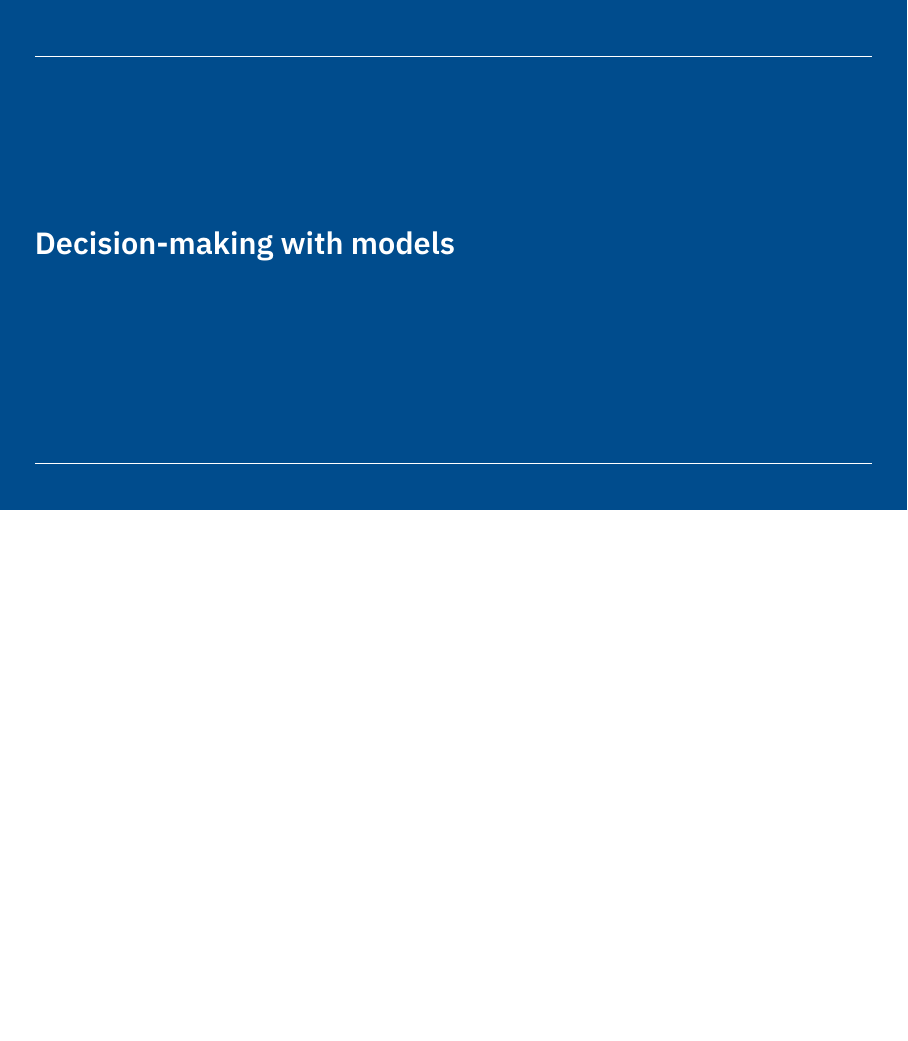
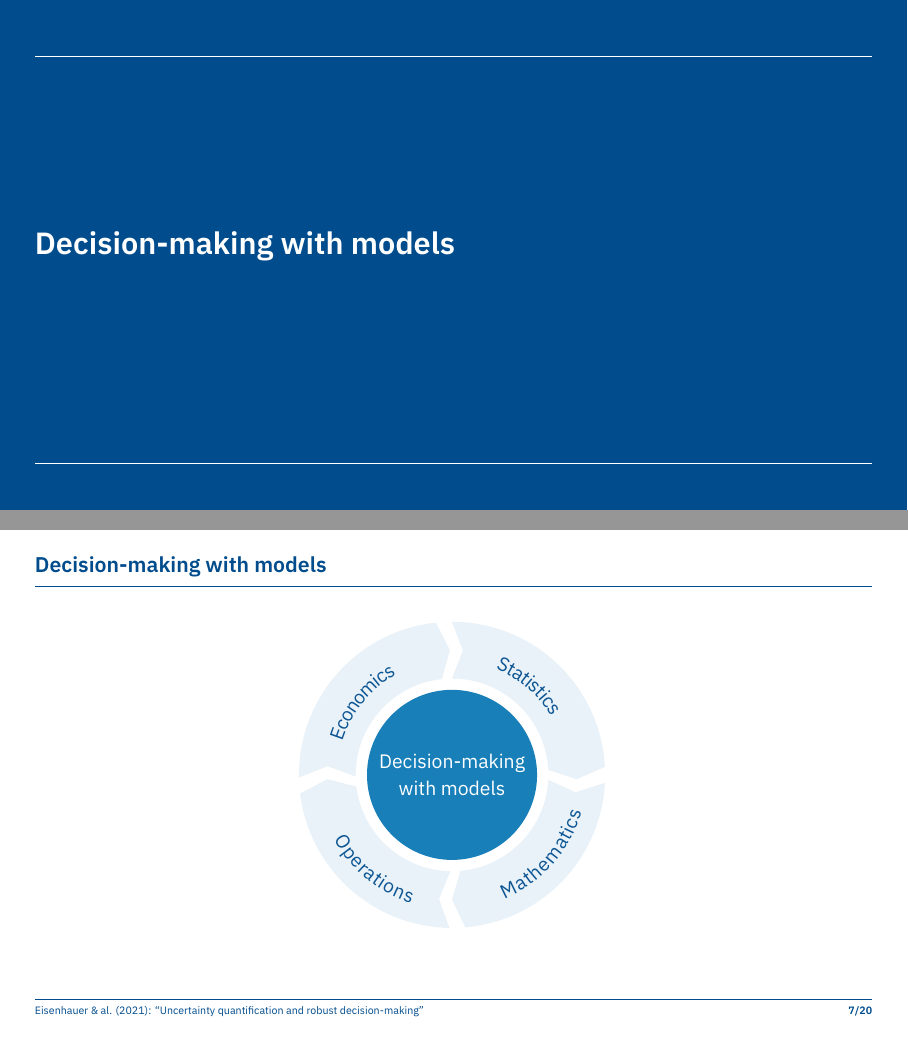
Before and after one commit to eisenhauerIO/promotion-transdisciplinary-research-program, LaTeX slides (promotion/slides/main.tex, which reads promotion/material/fig-decision-making.tex, promotion/slides/files/s-decision-making-models.tex): page 11 of 47 before the commit and pages 11 and 12 of 48 after it, the two joined at a grey line, the shorter picture padded with empty space. Compiled offline with XeLaTeX.

Commit message:
Add circle diagram to decision-making section.

```diff
--- /dev/null
+++ b/promotion/material/fig-decision-making.tex
@@ -0,0 +1,19 @@
+% Decision-making with models across domains
+
+
+\begin{tikzpicture}
+   \fill[even odd rule, semilightblue] circle (1.5);
+
+   \node at (0,0) [
+      font  = \mytextstyle,
+      color = white,
+      align = center
+   ]{
+      Decision-making\\
+      with models
+   };
+   \arcarrow{ 85}{  3}{ Statistics  }
+   \arcarrow{270}{357}{ Mathematics }
+   \arcarrow{182}{269}{ Operations  }
+   \arcarrow{176}{ 96}{ Economics   }
+\end{tikzpicture}
--- a/promotion/slides/files/s-decision-making-models.tex
+++ b/promotion/slides/files/s-decision-making-models.tex
@@ -2,6 +2,11 @@
 %---------------------------------------------------------------------------------------------------
 %---------------------------------------------------------------------------------------------------
 \section{Decision-making with models}
+%---------------------------------------------------------------------------------------------------
+%---------------------------------------------------------------------------------------------------
+\begin{frame}\frametitle{Decision-making with models}\vspace{0.3cm}\centering
+  \input{../material/fig-decision-making}
+\end{frame}
 %---------------------------------------------------------------------------------------------------
 %---------------------------------------------------------------------------------------------------
 \begin{frame}\frametitle{Setup}\vspace{0.3cm}
```
Also changed, not shown: promotion/slides/preamble/preamble-user.tex (+37 -0 lines).
